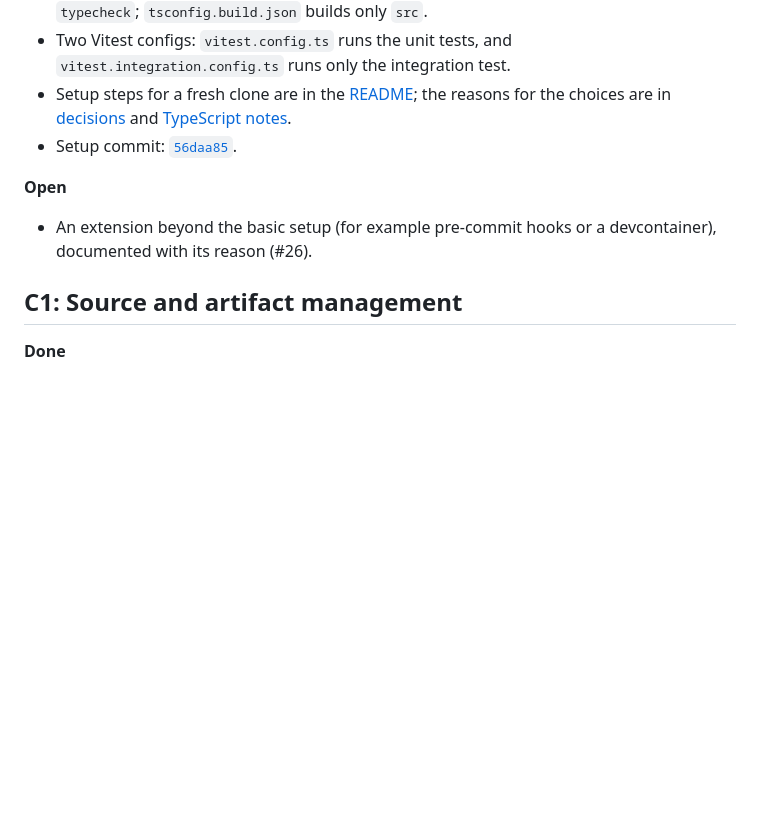
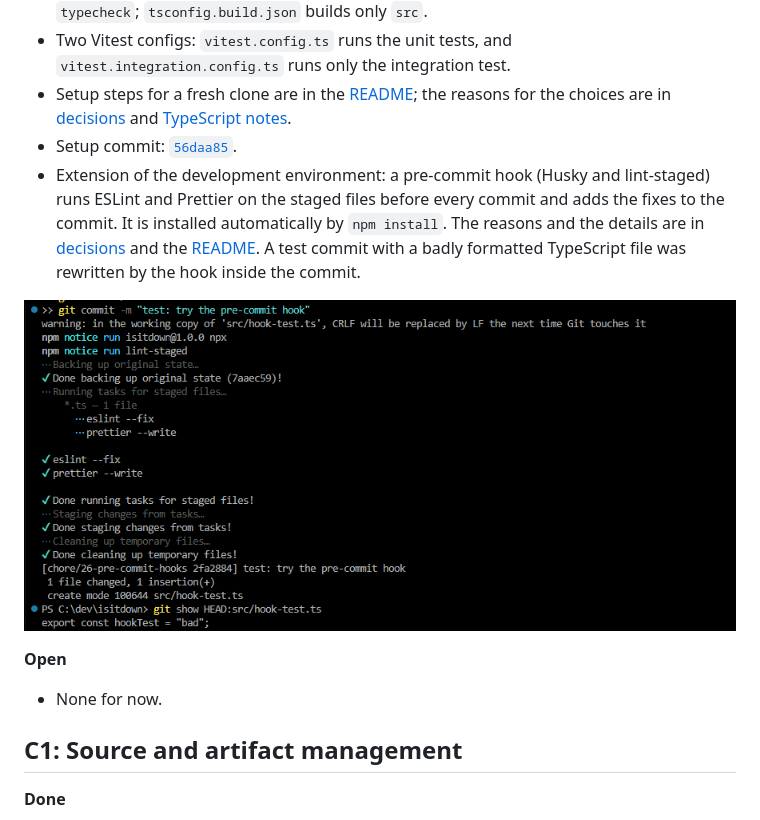
Before and after one commit to TheVCrafter/isitdown, a Markdown page: docs/evidence.md, the part around the change. GitHub-like rendering; pictures changed too: docs/images/b1-pre-commit-hook.png (added); blank space fills up the shorter version.

```diff
--- a/docs/evidence.md
+++ b/docs/evidence.md
@@ -35,10 +35,13 @@ Evidence per competency band. Each section lists what exists, where to find it,
 - Two Vitest configs: `vitest.config.ts` runs the unit tests, and `vitest.integration.config.ts` runs only the integration test.
 - Setup steps for a fresh clone are in the [README](../README.md#setup); the reasons for the choices are in [decisions](decisions.md) and [TypeScript notes](typescript-notes.md).
 - Setup commit: [`56daa85`](https://github.com/TheVCrafter/isitdown/commit/56daa85).
+- Extension of the development environment: a pre-commit hook (Husky and lint-staged) runs ESLint and Prettier on the staged files before every commit and adds the fixes to the commit. It is installed automatically by `npm install`. The reasons and the details are in [decisions](decisions.md) and the [README](../README.md#pre-commit-hook). A test commit with a badly formatted TypeScript file was rewritten by the hook inside the commit.
+
+![Terminal: a test commit with a badly formatted TypeScript file; lint-staged runs ESLint and Prettier on the staged file, and the committed file is the formatted version](images/b1-pre-commit-hook.png)
 
 **Open**
 
-- An extension beyond the basic setup (for example pre-commit hooks or a devcontainer), documented with its reason (#26).
+- None for now.
 
 ## C1: Source and artifact management
 
```
Also changed, not shown: README.md (+7 -0 lines), docs/decisions.md (+5 -0 lines), 3 other files.
